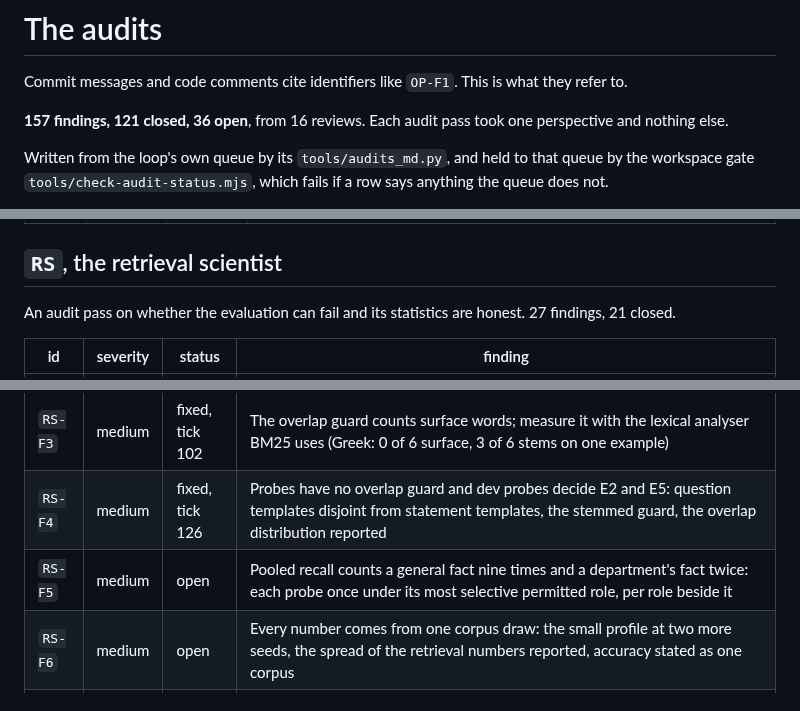
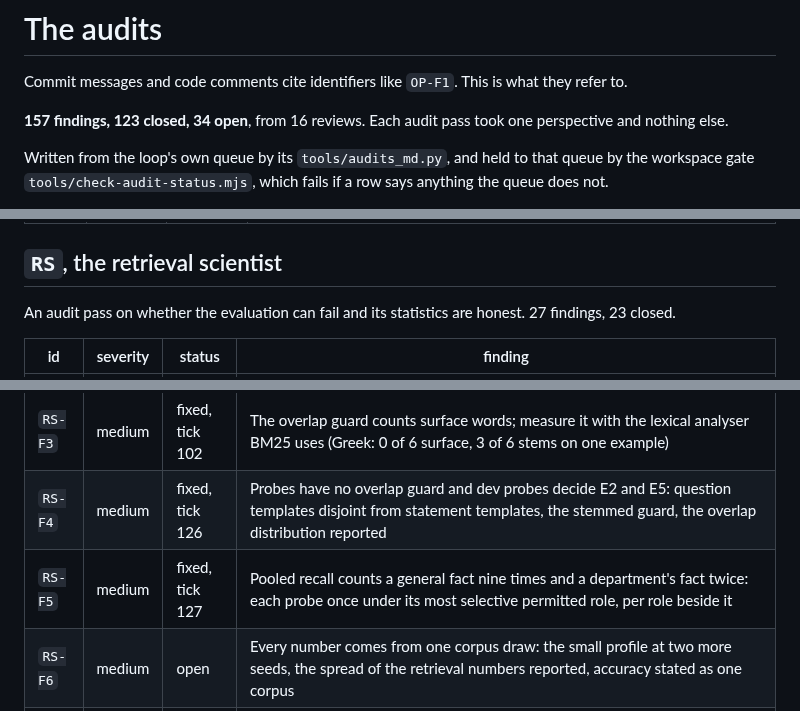
Before and after one commit to Broikos-Nikos/need-to-know, a Markdown page: docs/AUDITS.md, 3 parts joined by grey strips. GitHub-like rendering.

Commit message:
Show RS-F5 and RS-F24 fixed in docs/AUDITS.md
Both closed by 9c27b04: recall on the dev probes counted once under the narrowest
reader, and the cross lingual path measured.

```diff
--- a/docs/AUDITS.md
+++ b/docs/AUDITS.md
@@ -2,7 +2,7 @@
 
 Commit messages and code comments cite identifiers like `OP-F1`. This is what they refer to.
 
-**157 findings, 121 closed, 36 open**, from 16 reviews. Each audit pass took one perspective and nothing else.
+**157 findings, 123 closed, 34 open**, from 16 reviews. Each audit pass took one perspective and nothing else.
 
 Written from the loop's own queue by its `tools/audits_md.py`, and held to that queue by the workspace gate `tools/check-audit-status.mjs`, which fails if a row says anything the queue does not.
 
@@ -34,7 +34,7 @@ An audit pass that tried to break a first run. 17 findings, 15 closed.
 
 ## `RS`, the retrieval scientist
 
-An audit pass on whether the evaluation can fail and its statistics are honest. 27 findings, 21 closed.
+An audit pass on whether the evaluation can fail and its statistics are honest. 27 findings, 23 closed.
 
 | id | severity | status | finding |
 |---|---|---|---|
@@ -42,7 +42,7 @@ An audit pass on whether the evaluation can fail and its statistics are honest.
 | `RS-F2` | medium | fixed, tick 98 | Repeats have no registered aggregation: register three repeats, the per item mean and an interval over items, for every release and for the incumbent on dev |
 | `RS-F3` | medium | fixed, tick 102 | The overlap guard counts surface words; measure it with the lexical analyser BM25 uses (Greek: 0 of 6 surface, 3 of 6 stems on one example) |
 | `RS-F4` | medium | fixed, tick 126 | Probes have no overlap guard and dev probes decide E2 and E5: question templates disjoint from statement templates, the stemmed guard, the overlap distribution reported |
-| `RS-F5` | medium | open | Pooled recall counts a general fact nine times and a department's fact twice: each probe once under its most selective permitted role, per role beside it |
+| `RS-F5` | medium | fixed, tick 127 | Pooled recall counts a general fact nine times and a department's fact twice: each probe once under its most selective permitted role, per role beside it |
 | `RS-F6` | medium | open | Every number comes from one corpus draw: the small profile at two more seeds, the spread of the retrieval numbers reported, accuracy stated as one corpus |
 | `RS-F7` | medium | fixed, tick 119 | The accuracy has an 18 percent floor (9 of 50 by always answering not_found) and no null or oracle run is planned: run both through the scorer, publish them |
 | `RS-F8` | low | fixed, tick 98 | A multi valued experiment has no rule for choosing among its values: compare each with the incumbent, adopt the cheapest that clears an arm, or Holm within it |
```
Also changed, not shown: other parts of docs/AUDITS.md (+1 -1 lines).
